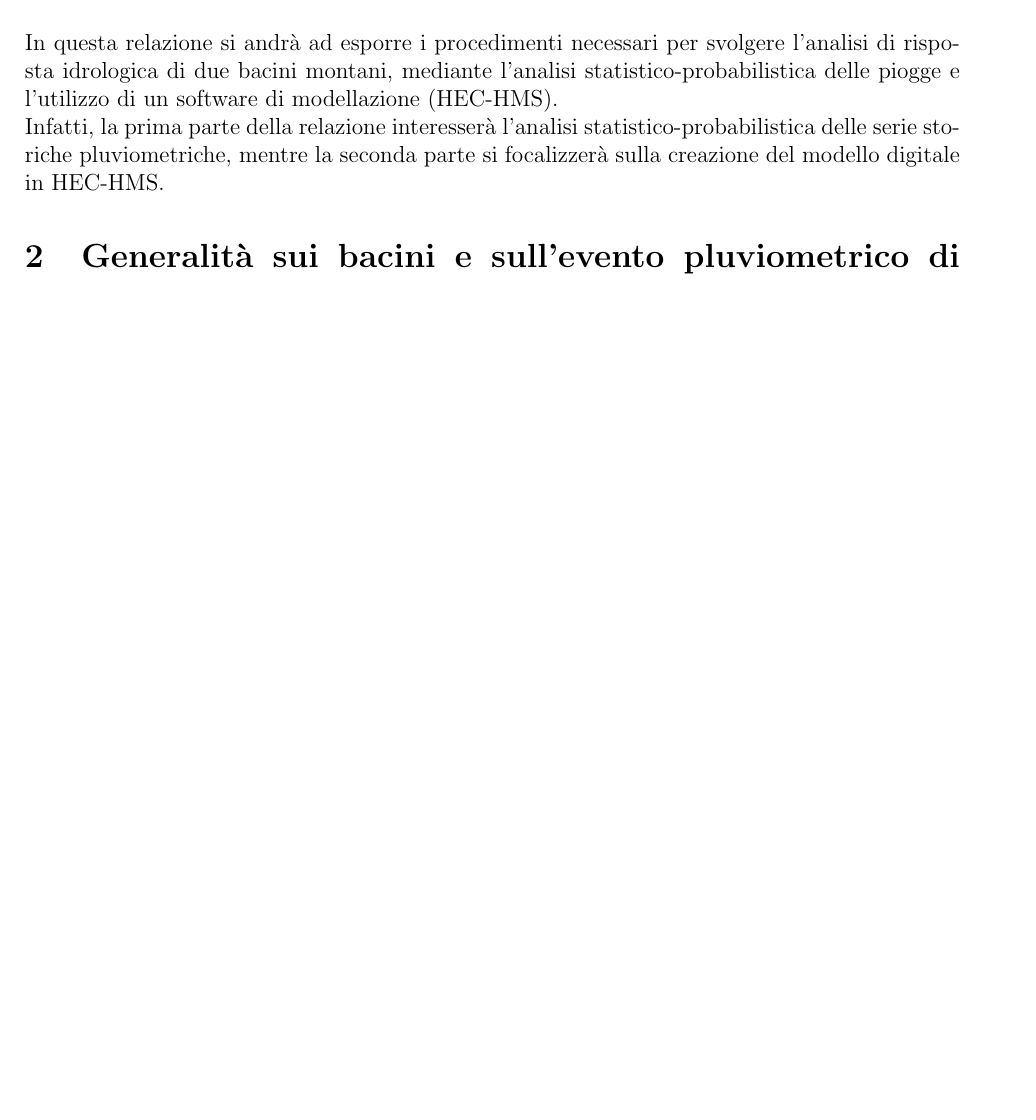
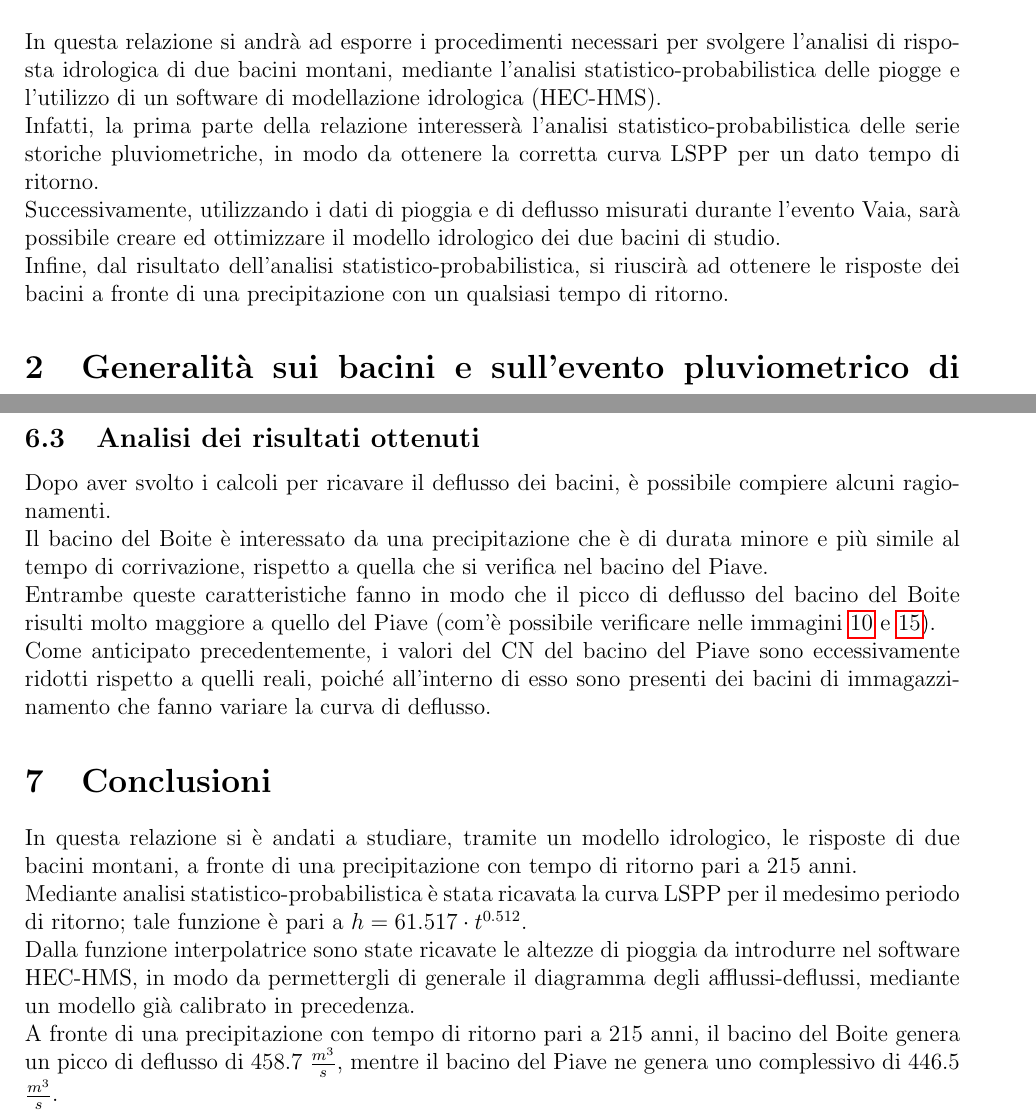
Before and after one commit to lucabotol/PROGETTO_HMS, a LaTeX document (main.tex, which reads corpo/1_introduzione.tex, corpo/5_procedimento_hms.tex, corpo/conclusioni.tex): part of page 3 of 37 before the commit and two parts of pages 3 and 32 of 33 after it, the two joined at a grey line, cut so that both start at the same text, the shorter picture padded with empty space. Compiled offline with pdfLaTeX.

Commit message:
scrittura procedimento e conclusioni

```diff
--- a/corpo/1_introduzione.tex
+++ b/corpo/1_introduzione.tex
@@ -1,3 +1,5 @@
 \section{Introduzione}
-In questa relazione si andrà ad esporre i procedimenti necessari per svolgere l'analisi di risposta idrologica di due bacini montani, mediante l'analisi statistico-probabilistica delle piogge e l'utilizzo di un software di modellazione (HEC-HMS).\\
-Infatti, la prima parte della relazione interesserà l'analisi statistico-probabilistica delle serie storiche pluviometriche, mentre la seconda parte si focalizzerà sulla creazione del modello digitale in HEC-HMS.
+In questa relazione si andrà ad esporre i procedimenti necessari per svolgere l'analisi di risposta idrologica di due bacini montani, mediante l'analisi statistico-probabilistica delle piogge e l'utilizzo di un software di modellazione idrologica (HEC-HMS).\\
+Infatti, la prima parte della relazione interesserà l'analisi statistico-probabilistica delle serie storiche pluviometriche, in modo da ottenere la corretta curva LSPP per un dato tempo di ritorno.\\
+Successivamente, utilizzando i dati di pioggia e di deflusso misurati durante l'evento Vaia, sarà possibile creare ed ottimizzare il modello idrologico dei due bacini di studio.\\
+Infine, dal risultato dell'analisi statistico-probabilistica, si riuscirà ad ottenere le risposte dei bacini a fronte di una precipitazione con un qualsiasi tempo di ritorno.
--- a/corpo/5_procedimento_hms.tex
+++ b/corpo/5_procedimento_hms.tex
@@ -96,8 +106,14 @@ Per questo motivo, e per quanto calcolato al capitolo sul tempo di corrivazione,
         \label{sink_piave_215}
 \end{figure}
 
-    \begin{figure}[H]\centering
+\begin{figure}[H]\centering
 \includegraphics[scale=1]{immagini/risul_piave_215.PNG}
 \caption{Risultati dello studio dei deflussi del bacino del Piave, dato un certo tempo di ritorno.}
 \label{risul_piave_215}
 \end{figure}
+
+\subsection{Analisi dei risultati ottenuti}
+Dopo aver svolto i calcoli per ricavare il deflusso dei bacini, è possibile compiere alcuni ragionamenti.\\
+Il bacino del Boite è interessato da una precipitazione che è di durata minore e più simile al tempo di corrivazione, rispetto a quella che si verifica nel bacino del Piave.\\
+Entrambe queste caratteristiche fanno in modo che il picco di deflusso del bacino del Boite risulti molto maggiore a quello del Piave (com'è possibile verificare nelle immagini \ref{risul_boite_215} e \ref{risul_piave_215}).\\
+Come anticipato precedentemente, i valori del CN del bacino del Piave sono eccessivamente ridotti rispetto a quelli reali, poiché all'interno di esso sono presenti dei bacini di immagazzinamento che fanno variare la curva di deflusso.
--- /dev/null
+++ b/corpo/conclusioni.tex
@@ -0,0 +1,5 @@
+\section{Conclusioni}
+In questa relazione si è andati a studiare, tramite un modello idrologico, le risposte di due bacini montani, a fronte di una precipitazione con tempo di ritorno pari a 215 anni.\\
+Mediante analisi statistico-probabilistica è stata ricavata la curva LSPP per il medesimo periodo di ritorno; tale funzione è pari a $h=61.517 \cdot t ^{0.512}$.\\
+Dalla funzione interpolatrice sono state ricavate le altezze di pioggia da introdurre nel software HEC-HMS, in modo da permettergli di generale il diagramma degli afflussi-deflussi, mediante un modello già calibrato in precedenza.\\
+A fronte di una precipitazione con tempo di ritorno pari a 215 anni, il bacino del Boite genera un picco di deflusso di 458.7 $\frac{m^3}{s}$, mentre il bacino del Piave ne genera uno complessivo di 446.5 $\frac{m^3}{s}$.
--- a/main.tex
+++ b/main.tex
@@ -1,4 +1,5 @@
-\documentclass[a4paper,12pt]{article}
+\documentclass[12pt]{article}
+\usepackage[a4paper]{geometry}
 
 % load packages
 \input{packages}
--- a/packages.tex
+++ b/packages.tex
@@ -16,7 +16,7 @@
 \usepackage{changepage,threeparttable}
 \usepackage{soul}
 \usepackage{graphicx}
-\geometry{a4paper,tmargin=3cm,bmargin=3cm, lmargin=2cm, rmargin=2cm}
+\geometry{a4paper,tmargin=2cm,bmargin=2cm, lmargin=2cm, rmargin=2cm}
 \usepackage[backend=biber,style=numeric,sorting=none]{biblatex}
 \addbibresource{reference.bib}
 \usepackage{setspace}
```
Also changed, not shown: corpo/4.5_nozioni.tex (+5 -2 lines), reference.bib (+5 -0 lines), report.tex (+1 -0 lines), corpo/5_procedimento_hms.tex (10 more changed lines).
